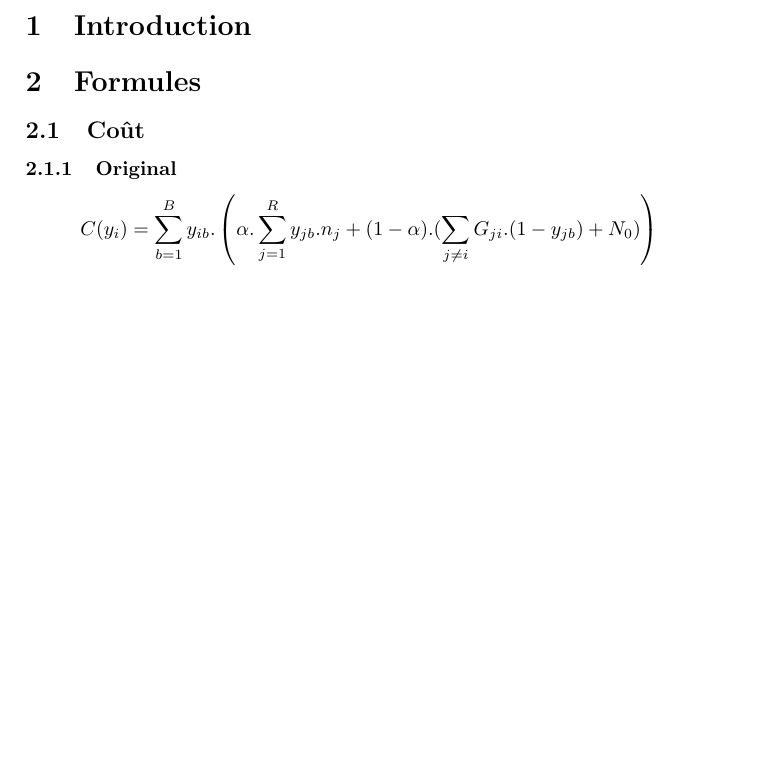
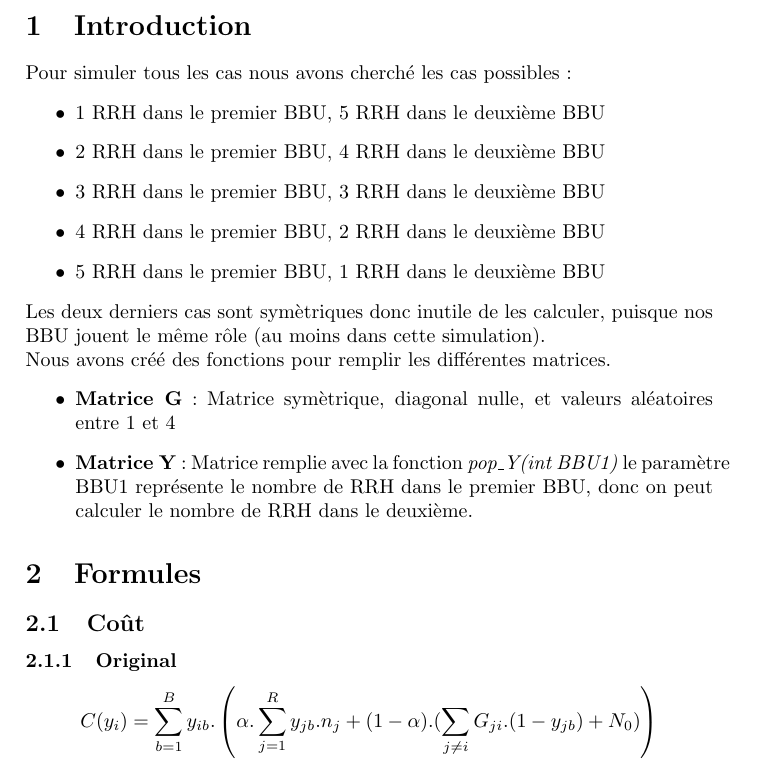
Before and after one commit to DrissiReda/RX, a LaTeX document (rapport.tex): part of page 3 of 3, cut so that both start at the same text, the shorter picture padded with empty space. Compiled offline with pdfLaTeX.

Commit message:
More report lines

```diff
--- a/rapport.tex
+++ b/rapport.tex
@@ -16,6 +16,23 @@
 \tableofcontents
 \clearpage
 \section{Introduction}
+Pour simuler tous les cas nous avons cherché les cas possibles :
+\begin{itemize}
+	\item 1 RRH dans le premier BBU, 5 RRH dans le deuxième BBU
+	\item 2 RRH dans le premier BBU, 4 RRH dans le deuxième BBU
+	\item 3 RRH dans le premier BBU, 3 RRH dans le deuxième BBU
+	\item 4 RRH dans le premier BBU, 2 RRH dans le deuxième BBU
+	\item 5 RRH dans le premier BBU, 1 RRH dans le deuxième BBU
+\end{itemize}
+Les deux derniers cas sont symètriques donc inutile de les calculer, puisque nos BBU jouent
+le même rôle (au moins dans cette simulation).\\
+Nous avons créé des fonctions pour remplir les différentes matrices.
+\begin{itemize}
+	\item \textbf{Matrice G} : Matrice symètrique, diagonal nulle, et valeurs aléatoires entre 1 et 4
+	\item \textbf{Matrice Y} : Matrice remplie avec la fonction \textit{pop\_Y(int BBU1)}
+		le paramètre BBU1 représente le nombre de RRH dans le premier BBU, donc on peut
+		calculer le nombre de RRH dans le deuxième.
+\end{itemize}
 \section{Formules}
 \subsection{Coût}
 \subsubsection{Original}
```
